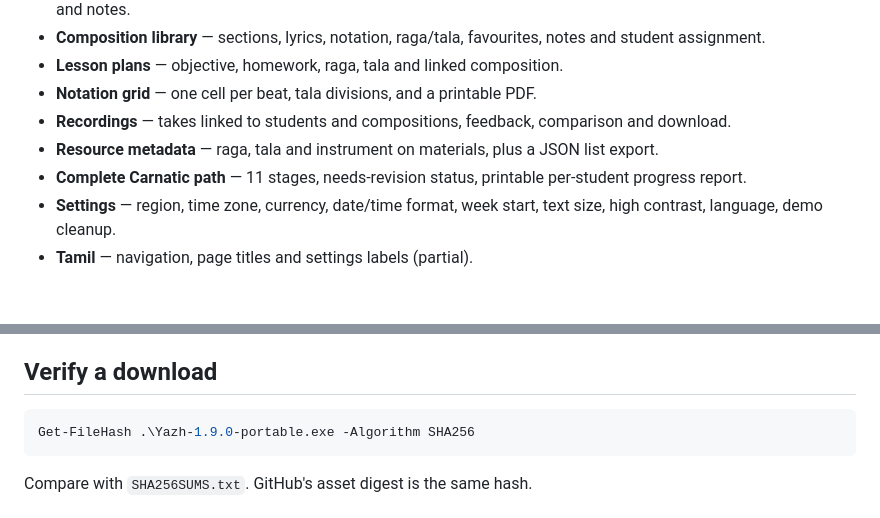
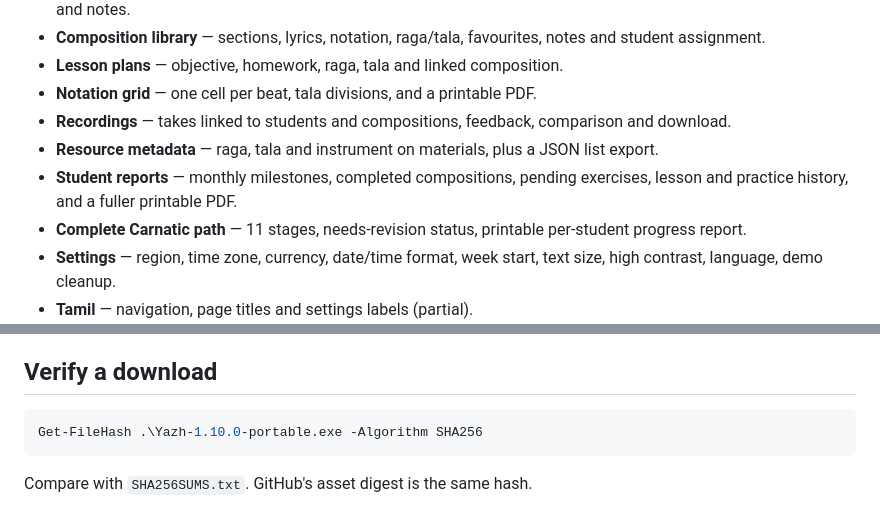
Before and after one commit to wolfxwxjr/yazh-releases, a Markdown page: README.md, 2 parts joined by grey strips. GitHub-like rendering; blank space fills up the shorter version.

````diff
--- a/README.md
+++ b/README.md
@@ -85,6 +85,7 @@ shared. Data lasts until you delete it — see the privacy note in the app/docs.
 - **Notation grid** — one cell per beat, tala divisions, and a printable PDF.
 - **Recordings** — takes linked to students and compositions, feedback, comparison and download.
 - **Resource metadata** — raga, tala and instrument on materials, plus a JSON list export.
+- **Student reports** — monthly milestones, completed compositions, pending exercises, lesson and practice history, and a fuller printable PDF.
 - **Complete Carnatic path** — 11 stages, needs-revision status, printable
   per-student progress report.
 - **Settings** — region, time zone, currency, date/time format, week start,
@@ -142,7 +144,7 @@ Previous: **1.2.0** — no sign-in, Settings, Materials, Reports, Progress.
 ## Verify a download
 
 ```powershell
-Get-FileHash .\Yazh-1.9.0-portable.exe -Algorithm SHA256
+Get-FileHash .\Yazh-1.10.0-portable.exe -Algorithm SHA256
 ```
 
 Compare with `SHA256SUMS.txt`. GitHub's asset digest is the same hash.
````
Also changed, not shown: other parts of README.md (+3 -2 lines), student-report.png (added).
